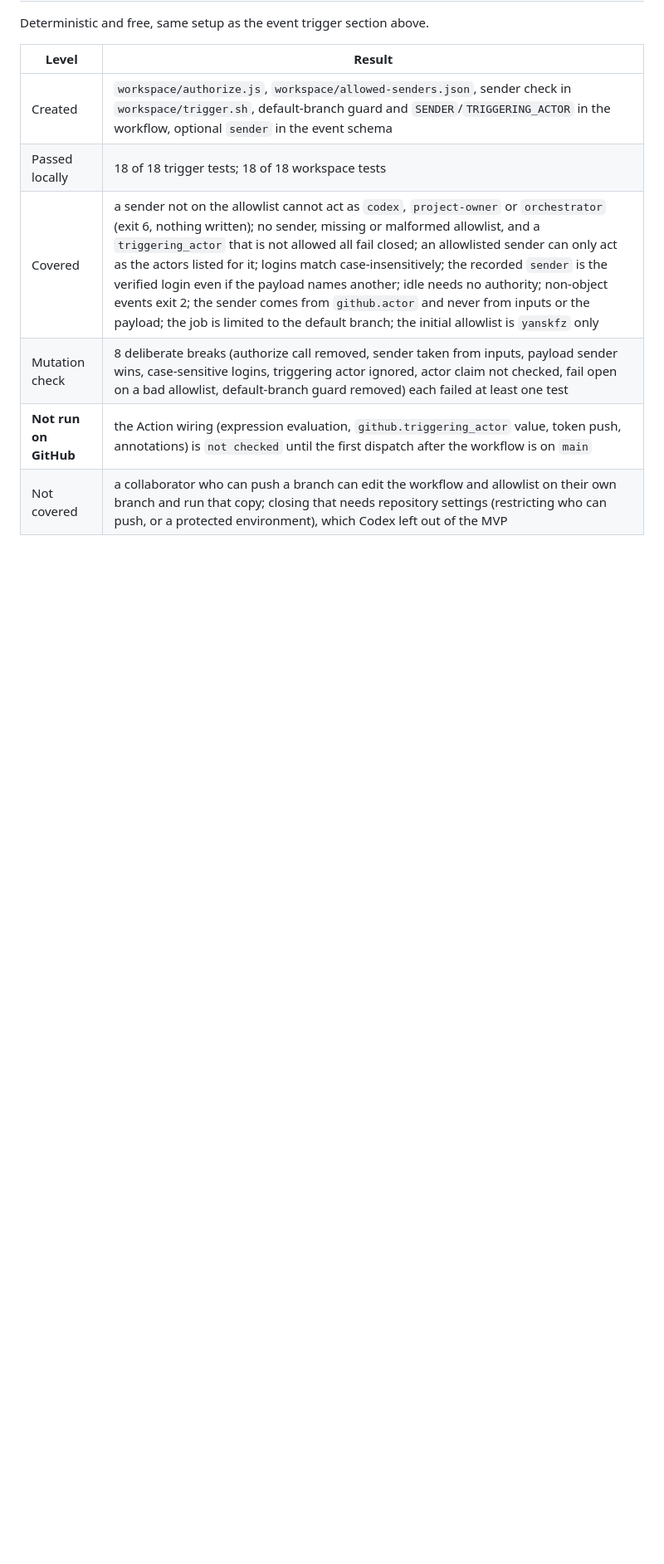
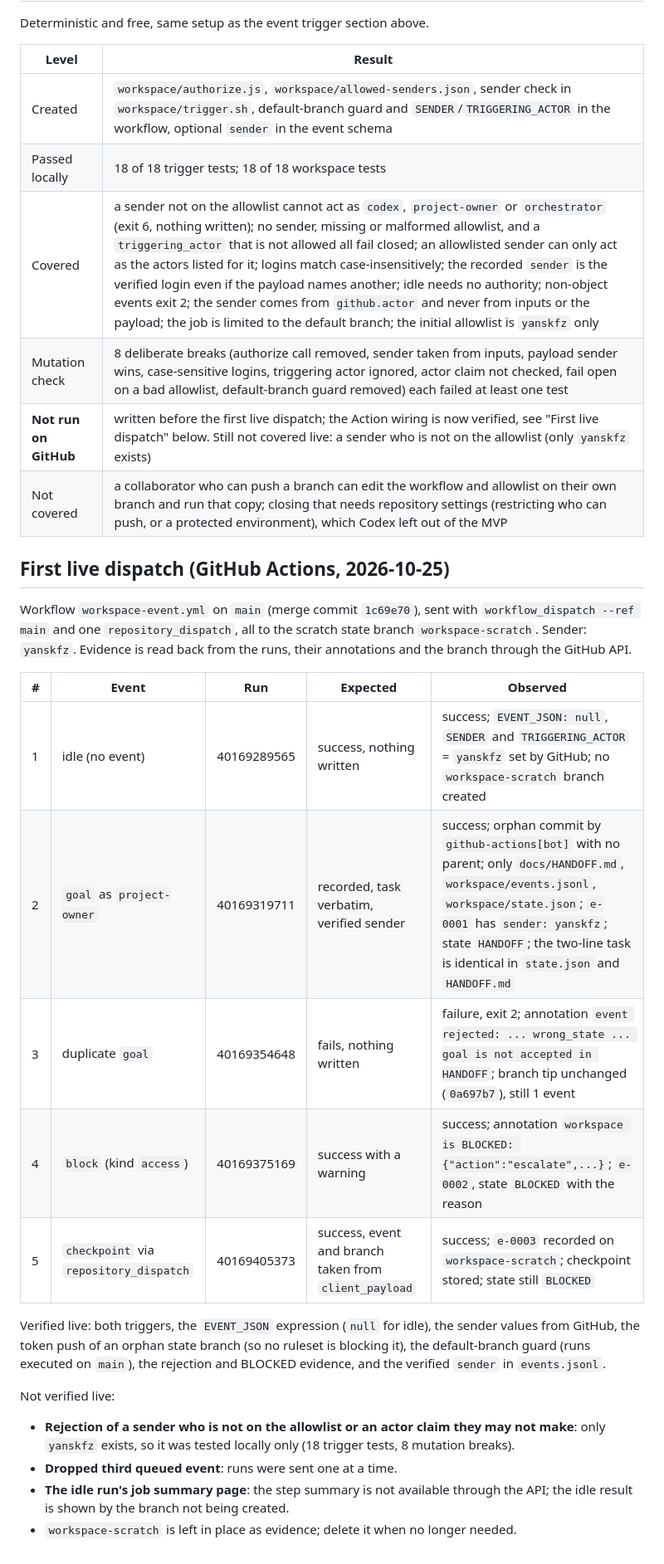
Before and after one commit to yanskfz/agent-os, a Markdown page: TEST-RESULTS.md, the part around one of its changes. Shown at 83% size. Drawn GitHub-style; blank space fills up the shorter version.

Commit message:
Record the first live dispatch results
Co-Authored-By: Claude Opus 5.5 <noreply@anthropic.com>
Claude-Session: https://claude.ai/code/session_01Fm2gxfyHFvBAbQGfkvke7n

```diff
--- a/TEST-RESULTS.md
+++ b/TEST-RESULTS.md
@@ -158,5 +158,25 @@ Deterministic and free, same setup as the event trigger section above.
 | Passed locally | 18 of 18 trigger tests; 18 of 18 workspace tests |
 | Covered | a sender not on the allowlist cannot act as `codex`, `project-owner` or `orchestrator` (exit 6, nothing written); no sender, missing or malformed allowlist, and a `triggering_actor` that is not allowed all fail closed; an allowlisted sender can only act as the actors listed for it; logins match case-insensitively; the recorded `sender` is the verified login even if the payload names another; idle needs no authority; non-object events exit 2; the sender comes from `github.actor` and never from inputs or the payload; the job is limited to the default branch; the initial allowlist is `yanskfz` only |
 | Mutation check | 8 deliberate breaks (authorize call removed, sender taken from inputs, payload sender wins, case-sensitive logins, triggering actor ignored, actor claim not checked, fail open on a bad allowlist, default-branch guard removed) each failed at least one test |
-| **Not run on GitHub** | the Action wiring (expression evaluation, `github.triggering_actor` value, token push, annotations) is `not checked` until the first dispatch after the workflow is on `main` |
+| **Not run on GitHub** | written before the first live dispatch; the Action wiring is now verified, see "First live dispatch" below. Still not covered live: a sender who is not on the allowlist (only `yanskfz` exists) |
 | Not covered | a collaborator who can push a branch can edit the workflow and allowlist on their own branch and run that copy; closing that needs repository settings (restricting who can push, or a protected environment), which Codex left out of the MVP |
+
+## First live dispatch (GitHub Actions, 2026-10-25)
+
+Workflow `workspace-event.yml` on `main` (merge commit `1c69e70`), sent with `workflow_dispatch --ref main` and one `repository_dispatch`, all to the scratch state branch `workspace-scratch`. Sender: `yanskfz`. Evidence is read back from the runs, their annotations and the branch through the GitHub API.
+
+| # | Event | Run | Expected | Observed |
+|---|-------|-----|----------|----------|
+| 1 | idle (no event) | 40169289565 | success, nothing written | success; `EVENT_JSON: null`, `SENDER` and `TRIGGERING_ACTOR` = `yanskfz` set by GitHub; no `workspace-scratch` branch created |
+| 2 | `goal` as `project-owner` | 40169319711 | recorded, task verbatim, verified sender | success; orphan commit by `github-actions[bot]` with no parent; only `docs/HANDOFF.md`, `workspace/events.jsonl`, `workspace/state.json`; `e-0001` has `sender: yanskfz`; state `HANDOFF`; the two-line task is identical in `state.json` and `HANDOFF.md` |
+| 3 | duplicate `goal` | 40169354648 | fails, nothing written | failure, exit 2; annotation `event rejected: ... wrong_state ... goal is not accepted in HANDOFF`; branch tip unchanged (`0a697b7`), still 1 event |
+| 4 | `block` (kind `access`) | 40169375169 | success with a warning | success; annotation `workspace is BLOCKED: {"action":"escalate",...}`; `e-0002`, state `BLOCKED` with the reason |
+| 5 | `checkpoint` via `repository_dispatch` | 40169405373 | success, event and branch taken from `client_payload` | success; `e-0003` recorded on `workspace-scratch`; checkpoint stored; state still `BLOCKED` |
+
+Verified live: both triggers, the `EVENT_JSON` expression (`null` for idle), the sender values from GitHub, the token push of an orphan state branch (so no ruleset is blocking it), the default-branch guard (runs executed on `main`), the rejection and BLOCKED evidence, and the verified `sender` in `events.jsonl`.
+
+Not verified live:
+- **Rejection of a sender who is not on the allowlist or an actor claim they may not make**: only `yanskfz` exists, so it was tested locally only (18 trigger tests, 8 mutation breaks).
+- **Dropped third queued event**: runs were sent one at a time.
+- **The idle run's job summary page**: the step summary is not available through the API; the idle result is shown by the branch not being created.
+- `workspace-scratch` is left in place as evidence; delete it when no longer needed.
```
Also changed, not shown: other parts of TEST-RESULTS.md (+1 -1 lines).
